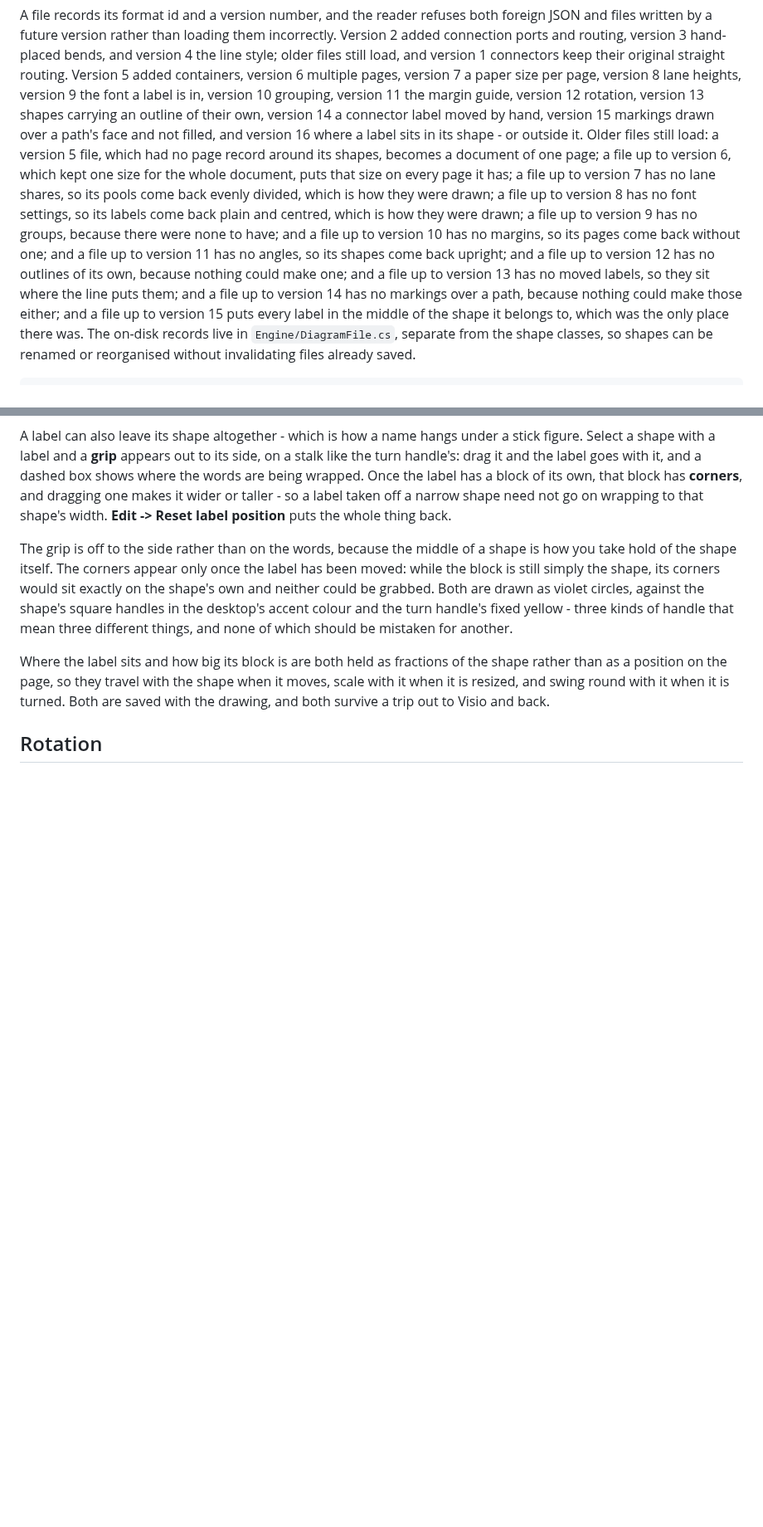
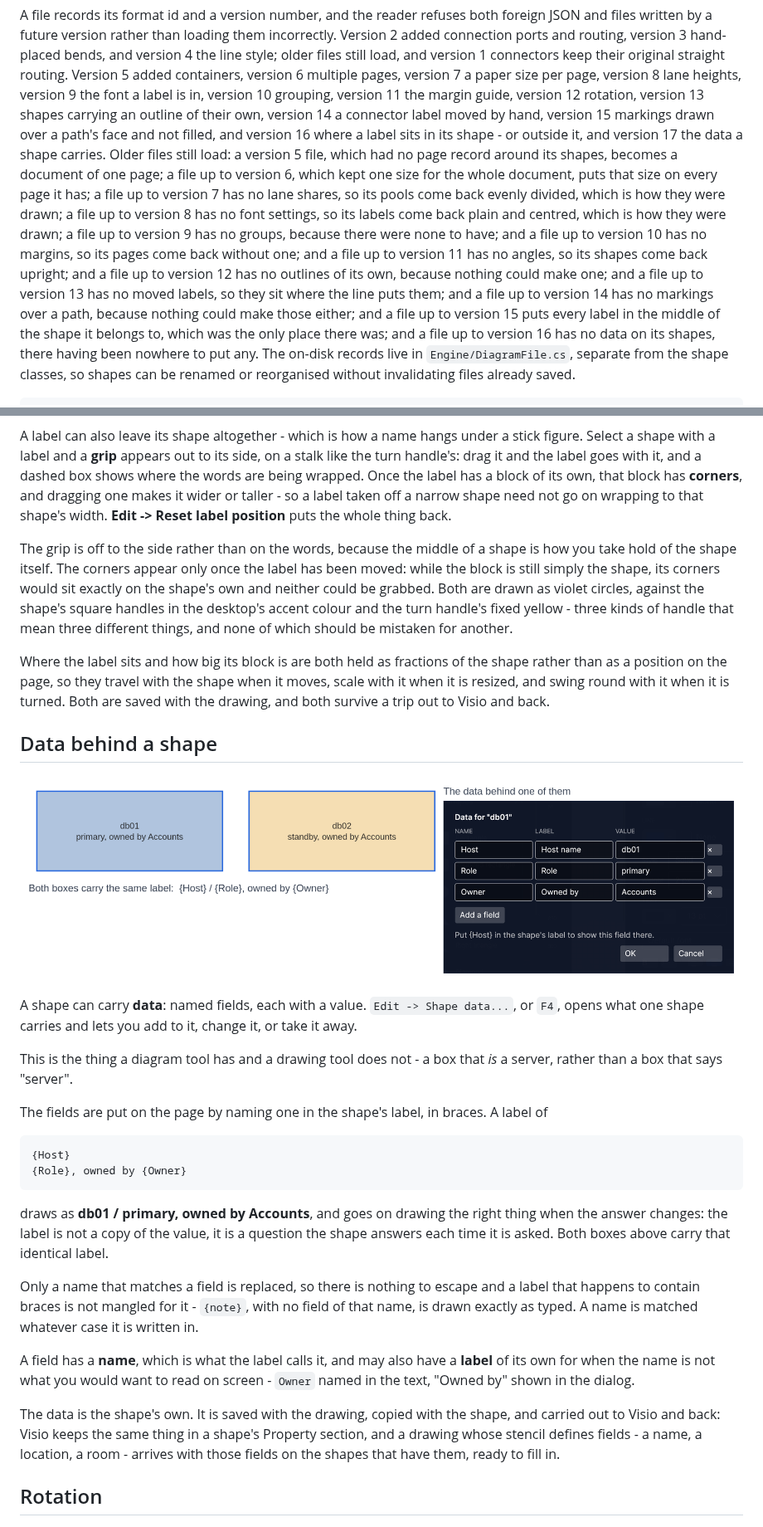
Before and after one commit to Harlock123/AVASvgMaker, a Markdown page: README.md, 2 parts joined by grey strips. Shown at 83% size. GitHub-like rendering; pictures changed too: Images/shape-data.png (added); blank space fills up the shorter version.

````diff
--- a/README.md
+++ b/README.md
@@ -399,7 +401,8 @@ added containers, version 6 multiple pages, version 7 a paper size per page, ver
 heights, version 9 the font a label is in, version 10 grouping, version 11 the margin guide,
 version 12 rotation, version 13 shapes carrying an outline of their own, version 14 a
 connector label moved by hand, version 15 markings drawn over a path's face and not filled, and
-version 16 where a label sits in its shape - or outside it. Older files still load: a version 5 file, which
+version 16 where a label sits in its shape - or outside it, and version 17 the data a shape
+carries. Older files still load: a version 5 file, which
 had no page record around its shapes, becomes a document of one page; a file up to version 6,
 which kept one size for the whole document, puts that size on every page it has; a file up to
 version 7 has no lane shares, so its pools come back evenly divided, which is how they were
@@ -410,7 +413,8 @@ version 11 has no angles, so its shapes come back upright; and a file up to vers
 outlines of its own, because nothing could make one; and a file up to version 13 has no moved
 labels, so they sit where the line puts them; and a file up to version 14 has no markings over
 a path, because nothing could make those either; and a file up to version 15 puts every label
-in the middle of the shape it belongs to, which was the only place there was. The on-disk
+in the middle of the shape it belongs to, which was the only place there was; and a file up to
+version 16 has no data on its shapes, there having been nowhere to put any. The on-disk
 records live in `Engine/DiagramFile.cs`, separate from the shape classes, so shapes can be
 renamed or reorganised without invalidating files already saved.
 
@@ -505,6 +509,40 @@ Where the label sits and how big its block is are both held as fractions of the
 than as a position on the page, so they travel with the shape when it moves, scale with it when
 it is resized, and swing round with it when it is turned. Both are saved with the drawing, and
 both survive a trip out to Visio and back.
+
+## Data behind a shape
+
+![Two boxes with the same label, and the data behind one of them](Images/shape-data.png)
+
+A shape can carry **data**: named fields, each with a value. `Edit -> Shape data...`, or `F4`,
+opens what one shape carries and lets you add to it, change it, or take it away.
+
+This is the thing a diagram tool has and a drawing tool does not - a box that *is* a server,
+rather than a box that says "server".
+
+The fields are put on the page by naming one in the shape's label, in braces. A label of
+
+```
+{Host}
+{Role}, owned by {Owner}
+```
+
+draws as **db01 / primary, owned by Accounts**, and goes on drawing the right thing when the
+answer changes: the label is not a copy of the value, it is a question the shape answers each
+time it is asked. Both boxes above carry that identical label.
+
+Only a name that matches a field is replaced, so there is nothing to escape and a label that
+happens to contain braces is not mangled for it - `{note}`, with no field of that name, is
+drawn exactly as typed. A name is matched whatever case it is written in.
+
+A field has a **name**, which is what the label calls it, and may also have a **label** of its
+own for when the name is not what you would want to read on screen - `Owner` named in the text,
+"Owned by" shown in the dialog.
+
+The data is the shape's own. It is saved with the drawing, copied with the shape, and carried
+out to Visio and back: Visio keeps the same thing in a shape's Property section, and a drawing
+whose stencil defines fields - a name, a location, a room - arrives with those fields on the
+shapes that have them, ready to fill in.
 
 ## Rotation
 
````
Also changed, not shown: other parts of README.md (+7 -3 lines), USERGUIDE.md (+29 -0 lines), 11 other files.
